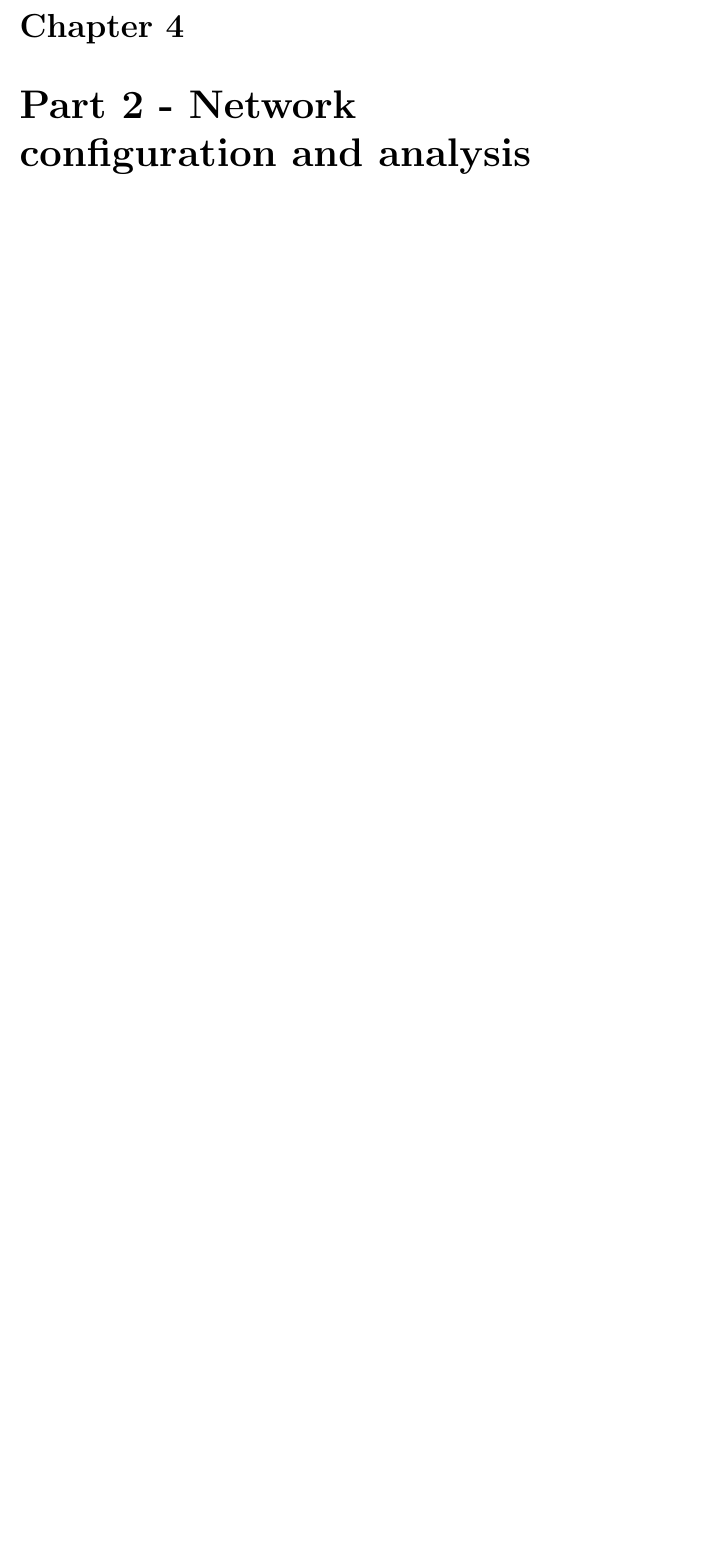
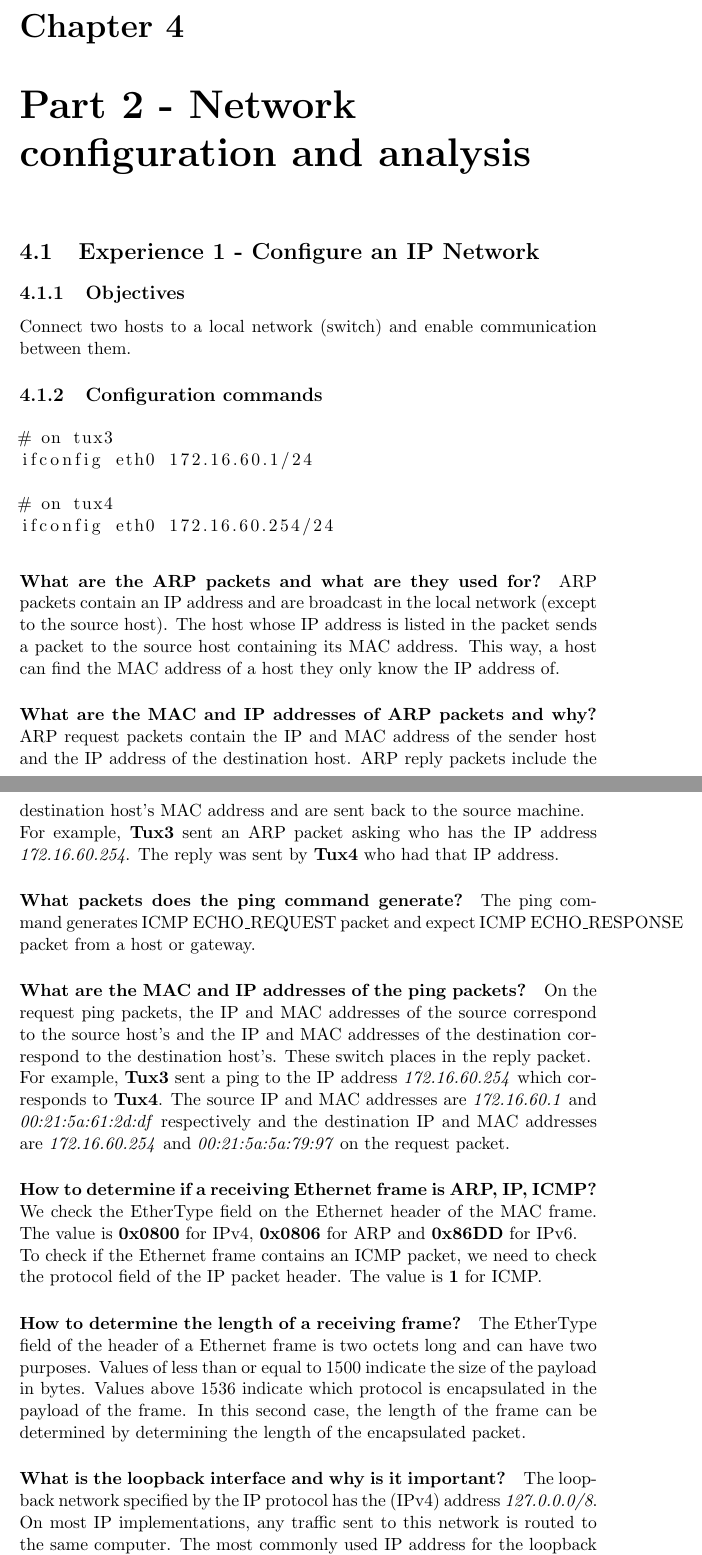
Before and after one commit to JoaoCostaIFG/RCOM, a LaTeX document (Proj2/report/report.tex): part of page 7 of 10 before the commit and two parts of pages 7 and 8 of 11 after it, the two joined at a grey line, cut so that both start at the same text, the shorter picture padded with empty space. Compiled offline with pdfLaTeX.

Commit message:
Doc: finished talkign about experience 1.

```diff
--- a/Proj2/report/report.tex
+++ b/Proj2/report/report.tex
@@ -1,6 +1,7 @@
 \documentclass[11pt]{report}
 
 \usepackage{graphicx} % Add pictures to your document
+\usepackage{listings}
 \usepackage{float}
 \usepackage{xcolor}
 \usepackage{pgfplots}
@@ -67,4 +72,67 @@ informed of the error.
 \chapter{Part 2 - Network configuration and analysis}
+
+\section{Experience 1 - Configure an IP Network}
+
+\subsection{Objectives}
+Connect two hosts to a local network (switch) and enable communication between
+them.
+
+\subsection{Configuration commands}
+\begin{lstlisting}
+# on tux3
+ifconfig eth0 172.16.60.1/24
+
+# on tux4
+ifconfig eth0 172.16.60.254/24
+\end{lstlisting}
+
+\paragraph{What are the ARP packets and what are they used for?}
+ARP packets contain an IP address and are broadcast in the local network
+(except to the source host). The host whose IP address is listed in the packet
+sends a packet to the source host containing its MAC address. This way,
+a host can find the MAC address of a host they only know the IP address of.
+
+\paragraph{What are the MAC and IP addresses of ARP packets and why?}
+ARP request packets contain the IP and MAC address of the sender host and the IP
+address of the destination host. ARP reply packets include the destination
+host's MAC address and are sent back to the source machine.\\
+For example, \textbf{Tux3} sent an ARP packet asking who has the IP address
+\textit{172.16.60.254}. The reply was sent by \textbf{Tux4} who had that IP address.
+
+\paragraph{What packets does the ping command generate?}
+The ping command generates ICMP ECHO\_REQUEST packet and expect
+ICMP ECHO\_RESPONSE packet from a host or gateway.
+
+\paragraph{What are the MAC and IP addresses of the ping packets?}
+On the request ping packets, the IP and MAC addresses of the source correspond
+to the source host's and the IP and MAC addresses of the destination correspond
+to the destination host's. These switch places in the reply packet.\\
+For example, \textbf{Tux3} sent a ping to the IP address \textit{172.16.60.254}
+which corresponds to \textbf{Tux4}. The source IP and MAC addresses are
+\textit{172.16.60.1} and \textit{00:21:5a:61:2d:df} respectively and the destination
+IP and MAC addresses are \textit{172.16.60.254} and \textit{00:21:5a:5a:79:97}
+on the request packet.
+
+\paragraph{How to determine if a receiving Ethernet frame is ARP, IP, ICMP?}
+We check the EtherType field on the Ethernet header of the MAC frame. The value is
+\textbf{0x0800} for IPv4, \textbf{0x0806} for ARP and \textbf{0x86DD} for IPv6.\\
+To check if the Ethernet frame contains an ICMP packet, we need to check the
+protocol field of the IP packet header. The value is \textbf{1} for ICMP.
+
+\paragraph{How to determine the length of a receiving frame?}
+The EtherType field of the header of a Ethernet frame is two octets long and can
+have two purposes. Values of less than or equal to 1500 indicate the size of the
+payload in bytes. Values above 1536 indicate which protocol is encapsulated in
+the payload of the frame. In this second case, the length of the frame can be
+determined by determining the length of the encapsulated packet.
+
+\paragraph{What is the loopback interface and why is it important?}
+The loopback network specified by the IP protocol has the (IPv4) address
+\textit{127.0.0.0/8}. On most IP implementations, any traffic sent to this network
+is routed to the same computer. The most commonly used IP address for the
+loopback interface is \textit{127.0.0.1} for IPv4 and \textit{::1} for IPv6.\\
+This interface is useful to test and/or run client-server application/services
+on the local machine.
 
 \chapter{Conclusions}
 
```
Also changed, not shown: Proj2/report/images/download_report.png (added), Proj2/report/report.tex (4 more changed lines), 1 other file.
